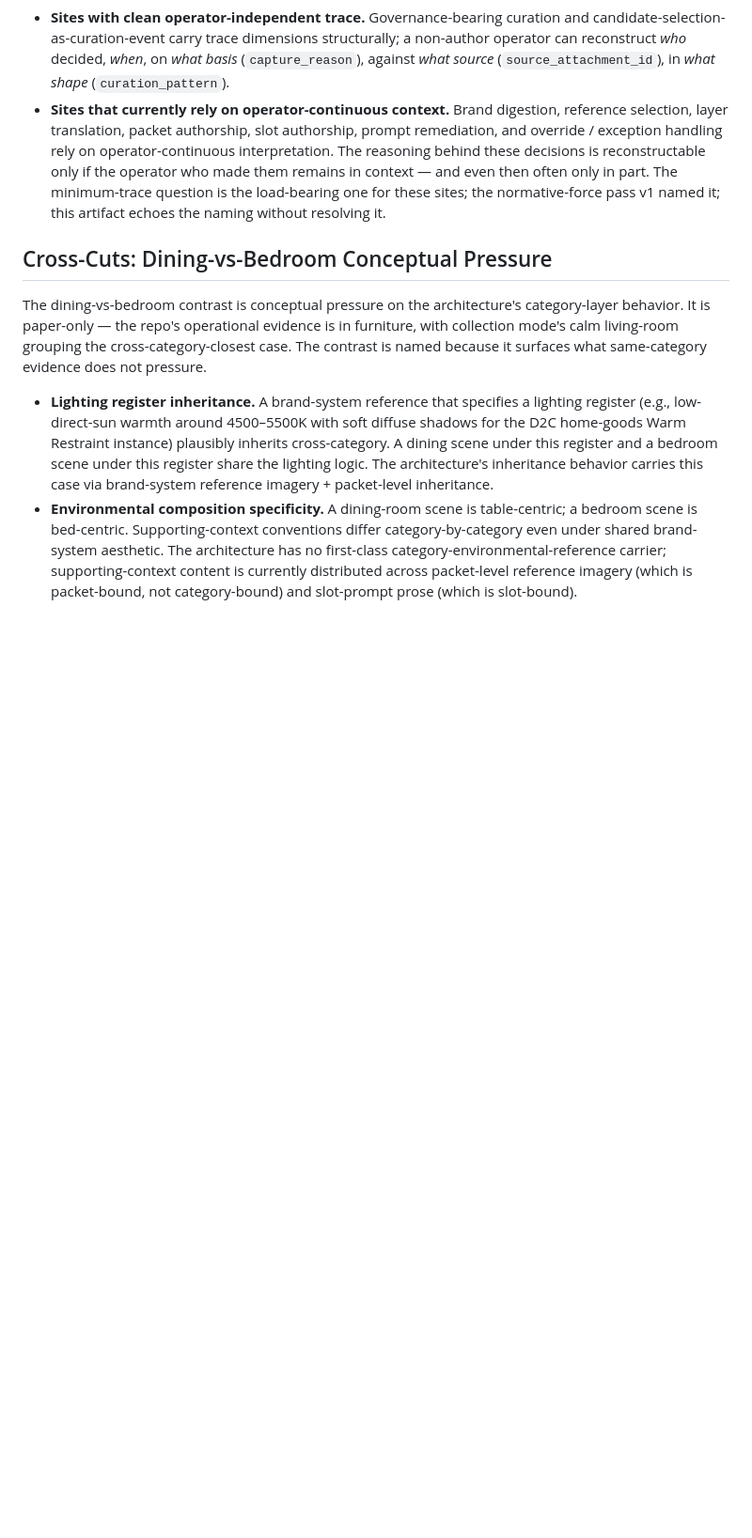
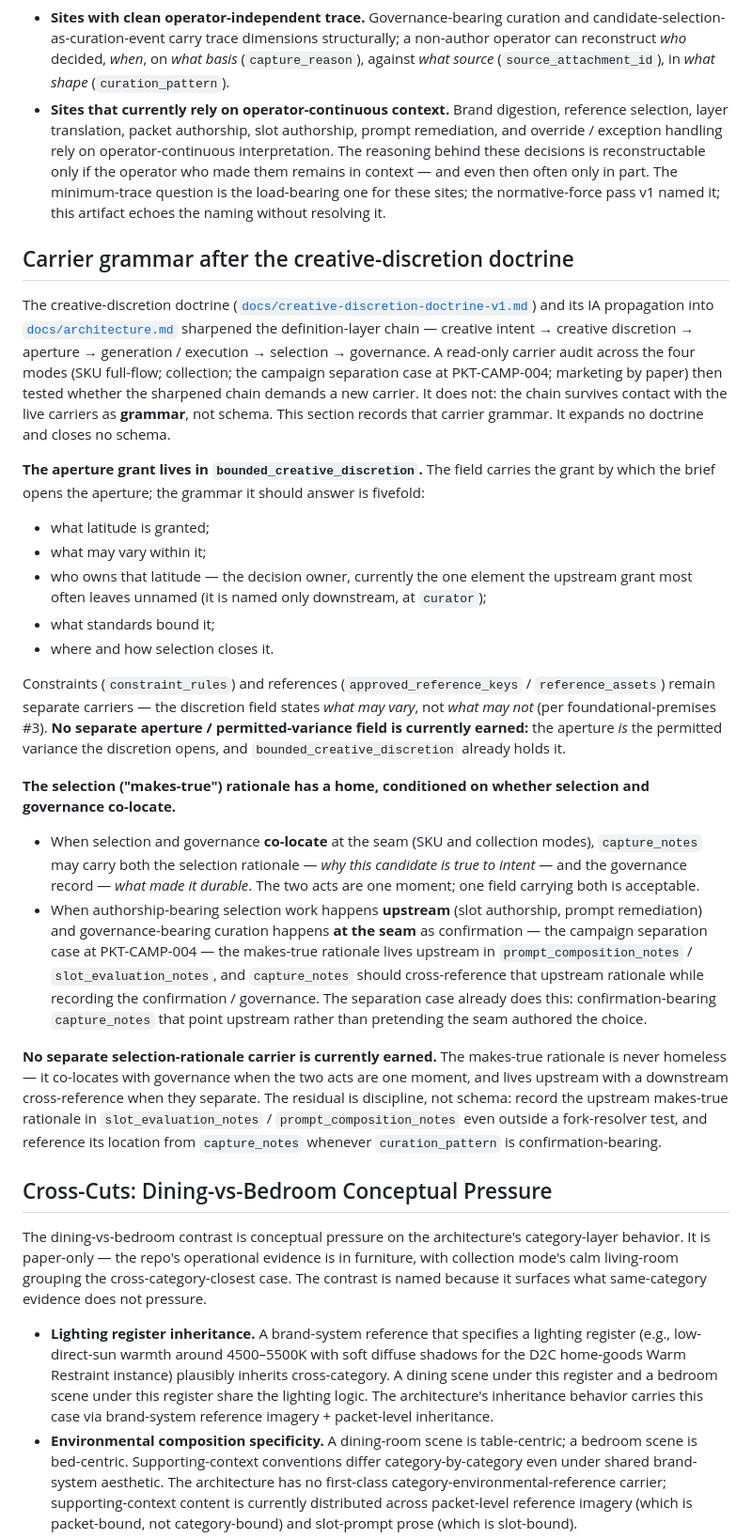
Before and after one commit to apexSolarKiss/asset-pipeline-ASK, a Markdown page: docs/layered-reference-and-discretion-architecture-v1.md, the part around the change. Shown at 94% size. Rendered like a GitHub page; blank space fills up the shorter version.

Commit message:
docs(discretion): record carrier grammar after the creative-discretion doctrine (#310)
Add a short addendum section to the layered-reference/discretion architecture
doc capturing the read-only carrier-audit outcome as carrier grammar, not schema:

- bounded_creative_discretion carries the aperture grant (fivefold grammar:
  latitude granted / what may vary / who owns it / what standards bound it /
  where + how selection closes it)
- constraints + references remain separate carriers
- no separate aperture / permitted-variance field is earned (C rejected)
- co-located selection/governance: capture_notes may carry both rationale + record
- separated campaign case (PKT-CAMP-004): upstream prompt_composition_notes /
  slot_evaluation_notes hold the makes-true rationale, capture_notes cross-references it
- no separate selection-rationale field is earned (D2 rejected); residual is discipline

Expands no doctrine; closes no schema. No Airtable / schema / diagram / proof-test.

Co-authored-by: Claude Opus 4.8 <noreply@anthropic.com>

```diff
--- a/docs/layered-reference-and-discretion-architecture-v1.md
+++ b/docs/layered-reference-and-discretion-architecture-v1.md
@@ -262,6 +262,27 @@ This table is the scale-legibility lens applied directly. Where structural trace
 - **Sites with clean operator-independent trace.** Governance-bearing curation and candidate-selection-as-curation-event carry trace dimensions structurally; a non-author operator can reconstruct *who* decided, *when*, on *what basis* (`capture_reason`), against *what source* (`source_attachment_id`), in *what shape* (`curation_pattern`).
 - **Sites that currently rely on operator-continuous context.** Brand digestion, reference selection, layer translation, packet authorship, slot authorship, prompt remediation, and override / exception handling rely on operator-continuous interpretation. The reasoning behind these decisions is reconstructable only if the operator who made them remains in context — and even then often only in part. The minimum-trace question is the load-bearing one for these sites; the normative-force pass v1 named it; this artifact echoes the naming without resolving it.
 
+## Carrier grammar after the creative-discretion doctrine
+
+The creative-discretion doctrine ([`docs/creative-discretion-doctrine-v1.md`](creative-discretion-doctrine-v1.md)) and its IA propagation into [`docs/architecture.md`](architecture.md) sharpened the definition-layer chain — creative intent → creative discretion → aperture → generation / execution → selection → governance. A read-only carrier audit across the four modes (SKU full-flow; collection; the campaign separation case at PKT-CAMP-004; marketing by paper) then tested whether the sharpened chain demands a new carrier. It does not: the chain survives contact with the live carriers as **grammar**, not schema. This section records that carrier grammar. It expands no doctrine and closes no schema.
+
+**The aperture grant lives in `bounded_creative_discretion`.** The field carries the grant by which the brief opens the aperture; the grammar it should answer is fivefold:
+
+- what latitude is granted;
+- what may vary within it;
+- who owns that latitude — the decision owner, currently the one element the upstream grant most often leaves unnamed (it is named only downstream, at `curator`);
+- what standards bound it;
+- where and how selection closes it.
+
+Constraints (`constraint_rules`) and references (`approved_reference_keys` / `reference_assets`) remain separate carriers — the discretion field states *what may vary*, not *what may not* (per foundational-premises #3). **No separate aperture / permitted-variance field is currently earned:** the aperture *is* the permitted variance the discretion opens, and `bounded_creative_discretion` already holds it.
+
+**The selection ("makes-true") rationale has a home, conditioned on whether selection and governance co-locate.**
+
+- When selection and governance **co-locate** at the seam (SKU and collection modes), `capture_notes` may carry both the selection rationale — *why this candidate is true to intent* — and the governance record — *what made it durable*. The two acts are one moment; one field carrying both is acceptable.
+- When authorship-bearing selection work happens **upstream** (slot authorship, prompt remediation) and governance-bearing curation happens **at the seam** as confirmation — the campaign separation case at PKT-CAMP-004 — the makes-true rationale lives upstream in `prompt_composition_notes` / `slot_evaluation_notes`, and `capture_notes` should cross-reference that upstream rationale while recording the confirmation / governance. The separation case already does this: confirmation-bearing `capture_notes` that point upstream rather than pretending the seam authored the choice.
+
+**No separate selection-rationale carrier is currently earned.** The makes-true rationale is never homeless — it co-locates with governance when the two acts are one moment, and lives upstream with a downstream cross-reference when they separate. The residual is discipline, not schema: record the upstream makes-true rationale in `slot_evaluation_notes` / `prompt_composition_notes` even outside a fork-resolver test, and reference its location from `capture_notes` whenever `curation_pattern` is confirmation-bearing.
+
 ## Cross-Cuts: Dining-vs-Bedroom Conceptual Pressure
 
 The dining-vs-bedroom contrast is conceptual pressure on the architecture's category-layer behavior. It is paper-only — the repo's operational evidence is in furniture, with collection mode's calm living-room grouping the cross-category-closest case. The contrast is named because it surfaces what same-category evidence does not pressure.
```
